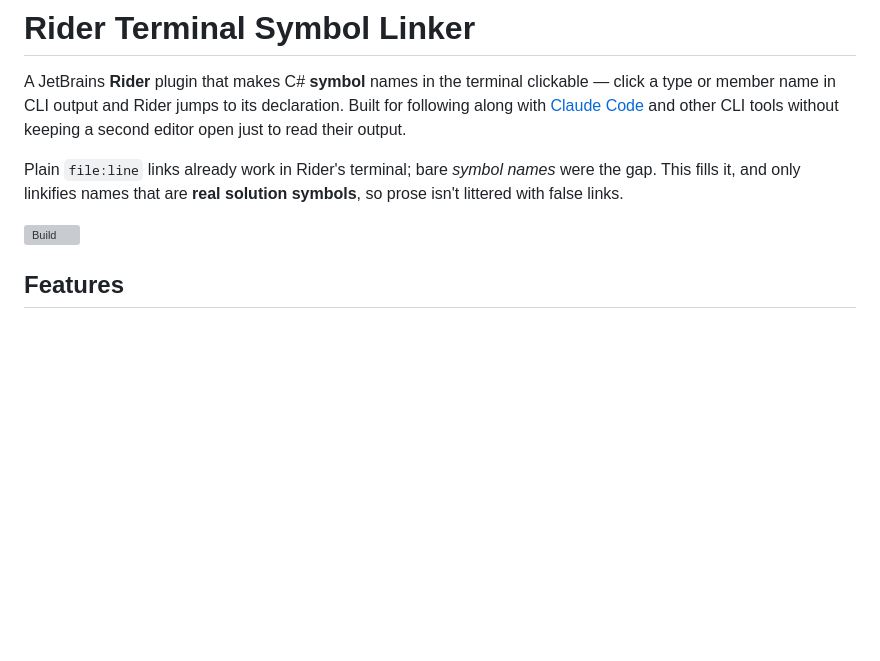
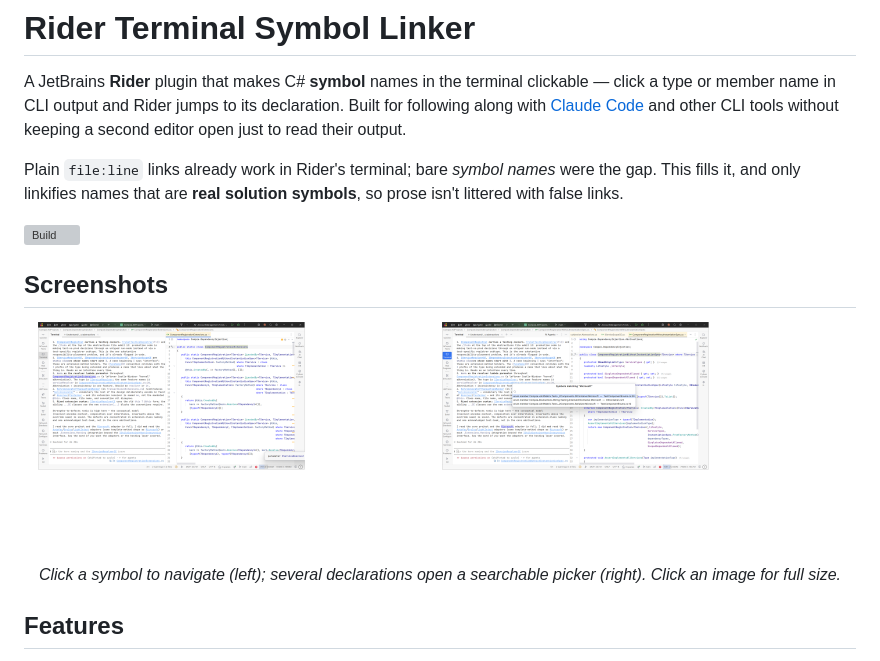
Before and after one commit to mlidbom/RiderTerminalSymbolLinker, a Markdown page: README.md, the part around the change. GitHub-like rendering; pictures changed too: screenshots/Click-link.png (added), screenshots/Disambiguate-link.png (added); blank space fills up the shorter version; grey boxes are pictures that could not be loaded.

Commit message:
Add screenshots.

```diff
--- a/README.md
+++ b/README.md
@@ -10,6 +10,15 @@ fills it, and only linkifies names that are **real solution symbols**, so prose
 false links.
 
 [![Build](https://github.com/mlidbom/RiderTerminalSymbolLinker/actions/workflows/build.yml/badge.svg)](https://github.com/mlidbom/RiderTerminalSymbolLinker/actions/workflows/build.yml)
+
+## Screenshots
+
+<p align="center">
+  <a href="screenshots/Click-link.png"><img src="screenshots/Click-link.png" width="48%" alt="Click a symbol name in terminal output to jump to its declaration"></a>
+  <a href="screenshots/Disambiguate-link.png"><img src="screenshots/Disambiguate-link.png" width="48%" alt="Several matches open a searchable picker to disambiguate"></a>
+</p>
+
+<p align="center"><em>Click a symbol to navigate (left); several declarations open a searchable picker (right). Click an image for full size.</em></p>
 
 ## Features
 
```
